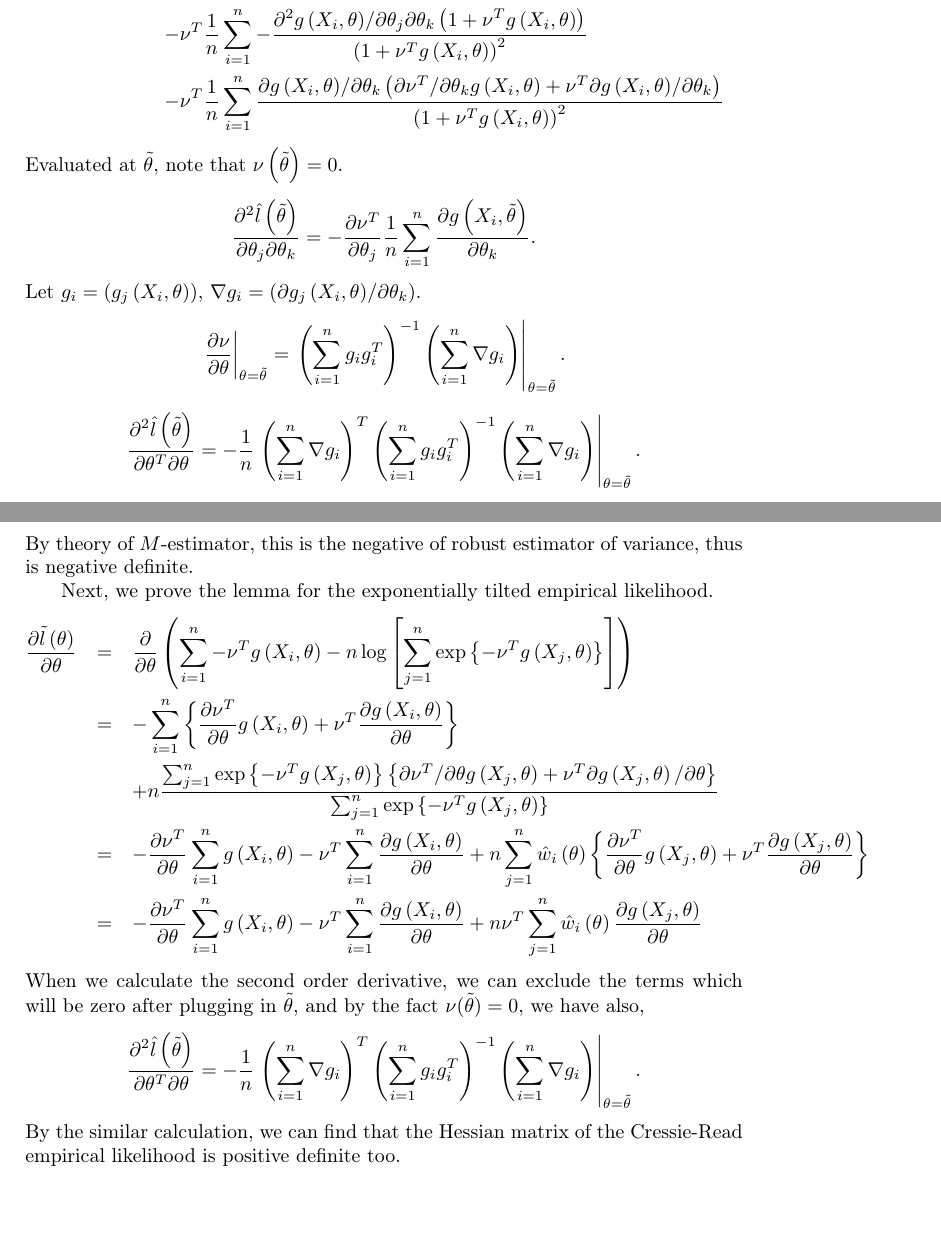
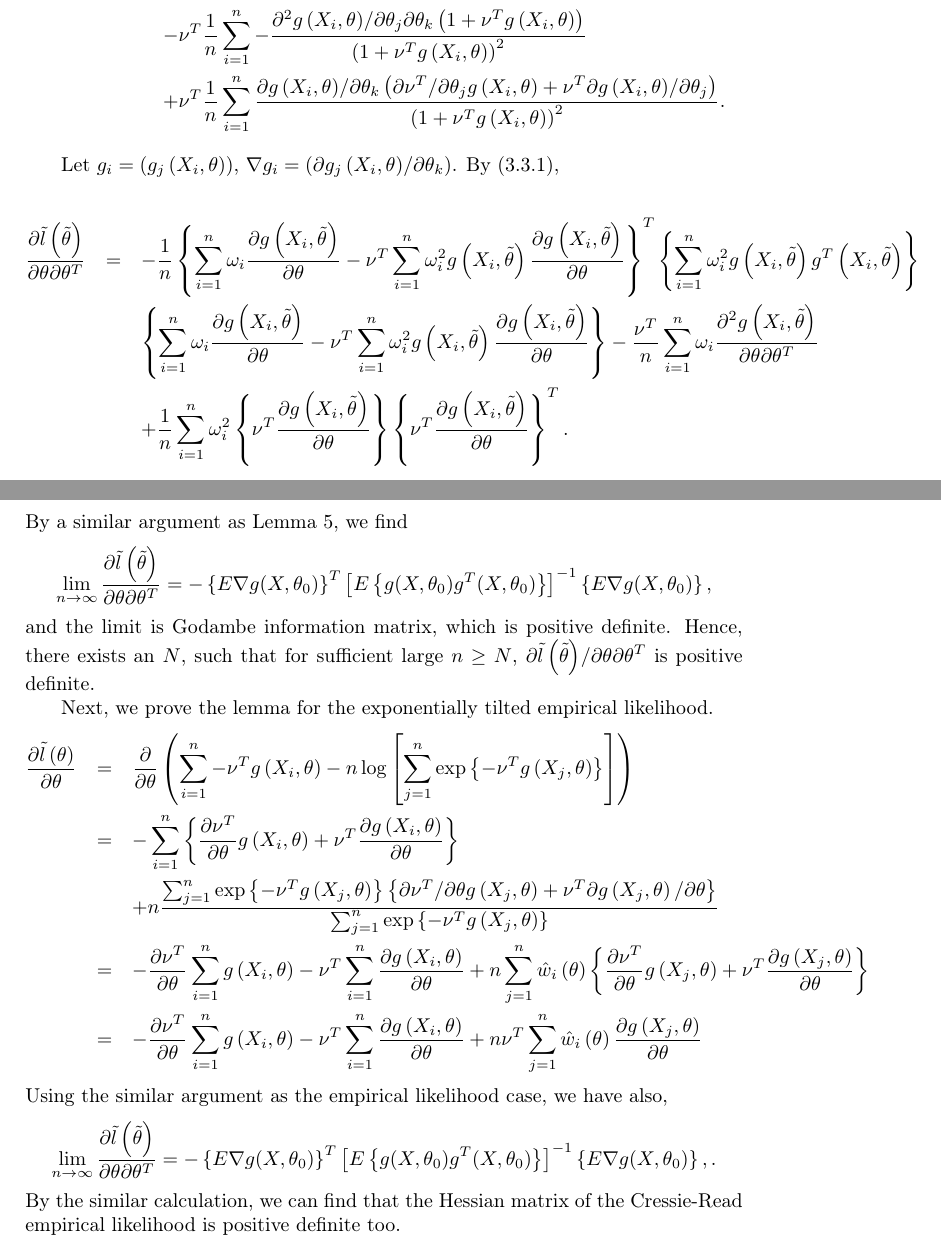
Before and after one commit to holyblood/dissertation, a LaTeX thesis (Dissertation.tex, which reads proofBelMul.tex): two parts of pages 75 and 76 of 106, joined at a grey line, cut so that both start at the same text, the shorter picture padded with empty space. Compiled offline with pdfLaTeX.

Commit message:
change the proof of positive definiteness of Hessian matrix.
 Please enter the commit message for your changes. Lines starting
 with '#' will be ignored, and an empty message aborts the commit.
 On branch ghoshCh3
 Changes to be committed:
	modified:   belMul.tex
	modified:   proofBelMul.tex

 Untracked files:
	Dissertation-diffHEAD~1-HEAD.blg
	Dissertation-diffHEAD~1-HEAD_Nov4.pdf
	Dissertation-diffb2854ec-6f0aeab.blg
	Dissertation-diffb2854ec-6f0aeab.pdf
	Dissertation-diffb2854ec-6f0aeab.tex
	Dissertation-diffb2854ec-6f0aeab.toc
	Dissertation.toc
	LaTexDiffGit.sh
	LaTexDiffGit.sh~
	zhong1.pdf

```diff
--- a/proofBelMul.tex
+++ b/proofBelMul.tex
@@ -12,22 +12,19 @@ First, we prove the lemma for the empirical likelihood.
 \begin{eqnarray*}
 \frac{\partial^{2}\hat{l}}{\partial\theta_{j}\partial\theta_{k}} & = & -\frac{\partial\nu^{T}}{\partial\theta_{j}}\sum_{i=1}^{n}\frac{{\partial g\left(X_{i},\theta\right)} / {\partial\theta_{k}}}{n\left(1+\nu^{T}g\left(X_{i},\theta\right)\right)}\\
  &  & -\nu^{T}\frac{1}{n}\sum_{i=1}^{n}-\frac{{\partial^{2}g\left(X_{i},\theta\right)} / {\partial\theta_{j}\partial\theta_{k}}\left(1+\nu^{T}g\left(X_{i},\theta\right)\right) }{\left(1+\nu^{T}g\left(X_{i},\theta\right)\right)^{2}}\\
- & & -\nu^T \frac{1}{n}\sum_{i=1}^{n} \frac{{\partial g\left(X_{i},\theta\right)} / {\partial\theta_{k}}\left({\partial\nu^{T}} / {\partial\theta_{k}}g\left(X_{i},\theta\right)+\nu^{T}{\partial g\left(X_{i},\theta\right)} / {\partial\theta_{k}}\right)}{\left(1+\nu^{T}g\left(X_{i},\theta\right)\right)^{2}}
+ & & +\nu^T \frac{1}{n}\sum_{i=1}^{n} \frac{{\partial g\left(X_{i},\theta\right)} / {\partial\theta_{k}}\left({\partial\nu^{T}} / {\partial\theta_{j}}g\left(X_{i},\theta\right)+\nu^{T}{\partial g\left(X_{i},\theta\right)} / {\partial\theta_{j}}\right)}{\left(1+\nu^{T}g\left(X_{i},\theta\right)\right)^{2}}.
 \end{eqnarray*}
-Evaluated at $\tilde{\theta}$, note that $\nu\left(\tilde{\theta}\right)=0$.
+
+Let $g_{i}=\left(g_{j}\left(X_{i},\theta\right)\right)$, $\nabla g_{i}=\left({\partial g_{j}\left(X_{i},\theta\right)} / {\partial\theta_{k}}\right)$. By (\ref{eq:decreasing-theta-to-nu-2}),
+
+\begin{eqnarray*}
+\frac{\partial\tilde{l}\left(\tilde{\theta}\right)}{\partial\theta\partial\theta^{T}}&=&-\frac{1}{n}\left\{ \sum_{i=1}^{n}\omega_{i}\frac{\partial g\left(X_{i},\tilde{\theta}\right)}{\partial\theta}-\nu^{T}\sum_{i=1}^{n}\omega_{i}^{2}g\left(X_{i},\tilde{\theta}\right)\frac{\partial g\left(X_{i},\tilde{\theta}\right)}{\partial\theta}\right\} ^{T}\left\{ \sum_{i=1}^{n}\omega_{i}^{2}g\left(X_{i},\tilde{\theta}\right)g^{T}\left(X_{i},\tilde{\theta}\right)\right\} \\&&\left\{ \sum_{i=1}^{n}\omega_{i}\frac{\partial g\left(X_{i},\tilde{\theta}\right)}{\partial\theta}-\nu^{T}\sum_{i=1}^{n}\omega_{i}^{2}g\left(X_{i},\tilde{\theta}\right)\frac{\partial g\left(X_{i},\tilde{\theta}\right)}{\partial\theta}\right\} -\frac{\nu^{T}}{n}\sum_{i=1}^{n}\omega_{i}\frac{\partial^{2}g\left(X_{i},\tilde{\theta}\right)}{\partial\theta\partial\theta^{T}}\\&&+\frac{1}{n}\sum_{i=1}^{n}\omega_{i}^{2}\left\{ \nu^{T}\frac{\partial g\left(X_{i},\tilde{\theta}\right)}{\partial\theta}\right\} \left\{ \nu^{T}\frac{\partial g\left(X_{i},\tilde{\theta}\right)}{\partial\theta}\right\} ^{T}.
+\end{eqnarray*}
+By a similar argument as Lemma \ref{lem:finite-empirical-weight-moment}, we find
 \[
-\frac{\partial^{2}\hat{l}\left(\tilde{\theta}\right)}{\partial\theta_{j}\partial\theta_{k}}=-\frac{\partial\nu^{T}}{\partial\theta_{j}}\frac{1}{n}\sum_{i=1}^{n}\frac{\partial g\left(X_{i},\tilde{\theta}\right)}{\partial\theta_{k}}.
+   \lim_{n\rightarrow\infty} \frac{\partial\tilde{l}\left(\tilde{\theta}\right)}{\partial\theta\partial\theta^{T}} = -\left\{E\nabla g (X,\theta_0) \right\}^T \left[E\left\{g (X,\theta_0)g^T (X,\theta_0)\right\}\right]^{-1} \left\{E\nabla g (X,\theta_0)\right\},
 \]
-Let $g_{i}=\left(g_{j}\left(X_{i},\theta\right)\right)$, $\nabla g_{i}=\left({\partial g_{j}\left(X_{i},\theta\right)} / {\partial\theta_{k}}\right)$.
-\[
-\left.\frac{\partial\nu}{\partial\theta}\right|_{\theta=\tilde{\theta}}=\left.\left(\sum_{i=1}^{n}g_{i}g_{i}^{T}\right)^{-1}\left(\sum_{i=1}^{n}\nabla g_{i}\right)\right|_{\theta=\tilde{\theta}}.
-\]
-\[
-\frac{\partial^{2}\hat{l}\left(\tilde{\theta}\right)}{\partial\theta^{T}\partial\theta}=-\frac{1}{n}\left.\left(\sum_{i=1}^{n}\nabla g_{i}\right)^{T}\left(\sum_{i=1}^{n}g_{i}g_{i}^{T}\right)^{-1}\left(\sum_{i=1}^{n}\nabla g_{i}\right)\right|_{\theta=\tilde{\theta}}.
-\]
-By theory of $M$-estimator, this is the negative of robust estimator
-of variance, thus is negative definite.
-
+and the limit is Godambe information matrix, which is positive definite. Hence, there exists an $N$, such that for sufficient large $n\ge N$, ${\partial\tilde{l}\left(\tilde{\theta}\right)} / {\partial\theta\partial\theta^{T}}$ is positive definite.
 
 	Next, we prove the lemma for the exponentially tilted empirical likelihood.
 	\begin{eqnarray*}
@@ -37,11 +34,9 @@ of variance, thus is negative definite.
 	&=&	-\frac{\partial\nu^{T}}{\partial\theta}\sum_{i=1}^{n}g\left(X_{i},\theta\right)-\nu^{T}\sum_{i=1}^{n}\frac{\partial g\left(X_{i},\theta\right)}{\partial\theta}+n\sum_{j=1}^{n}\hat{w}_{i}\left(\theta\right)\left\{ \frac{\partial\nu^{T}}{\partial\theta}g\left(X_{j},\theta\right)+\nu^{T}\frac{\partial g\left(X_{j},\theta\right)}{\partial\theta}\right\}\\
 	&=&	-\frac{\partial\nu^{T}}{\partial\theta}\sum_{i=1}^{n}g\left(X_{i},\theta\right)-\nu^{T}\sum_{i=1}^{n}\frac{\partial g\left(X_{i},\theta\right)}{\partial\theta}+n\nu^{T}\sum_{j=1}^{n}\hat{w}_{i}\left(\theta\right)\frac{\partial g\left(X_{j},\theta\right)}{\partial\theta}
 	\end{eqnarray*}
-	When we calculate the second order derivative,
-	we can exclude the terms which will be zero after plugging in $\tilde{\theta}$,
-	and by the fact $\nu(\tilde{\theta})=0$, we have also,
+	Using the similar argument as the empirical likelihood case, we have also,
 	\[
-\frac{\partial^{2}\hat{l}\left(\tilde{\theta}\right)}{\partial\theta^{T}\partial\theta}=-\frac{1}{n}\left.\left(\sum_{i=1}^{n}\nabla g_{i}\right)^{T}\left(\sum_{i=1}^{n}g_{i}g_{i}^{T}\right)^{-1}\left(\sum_{i=1}^{n}\nabla g_{i}\right)\right|_{\theta=\tilde{\theta}}.
+\lim_{n\rightarrow\infty} \frac{\partial\tilde{l}\left(\tilde{\theta}\right)}{\partial\theta\partial\theta^{T}} = -\left\{E\nabla g (X,\theta_0) \right\}^T \left[E\left\{g (X,\theta_0)g^T (X,\theta_0)\right\}\right]^{-1} \left\{E\nabla g (X,\theta_0)\right\},.
 \]
 	By the similar calculation, we can find that the Hessian matrix of the Cressie-Read empirical likelihood is positive definite too.
 
```
Also changed, not shown: belMul.tex (+1 -1 lines).
